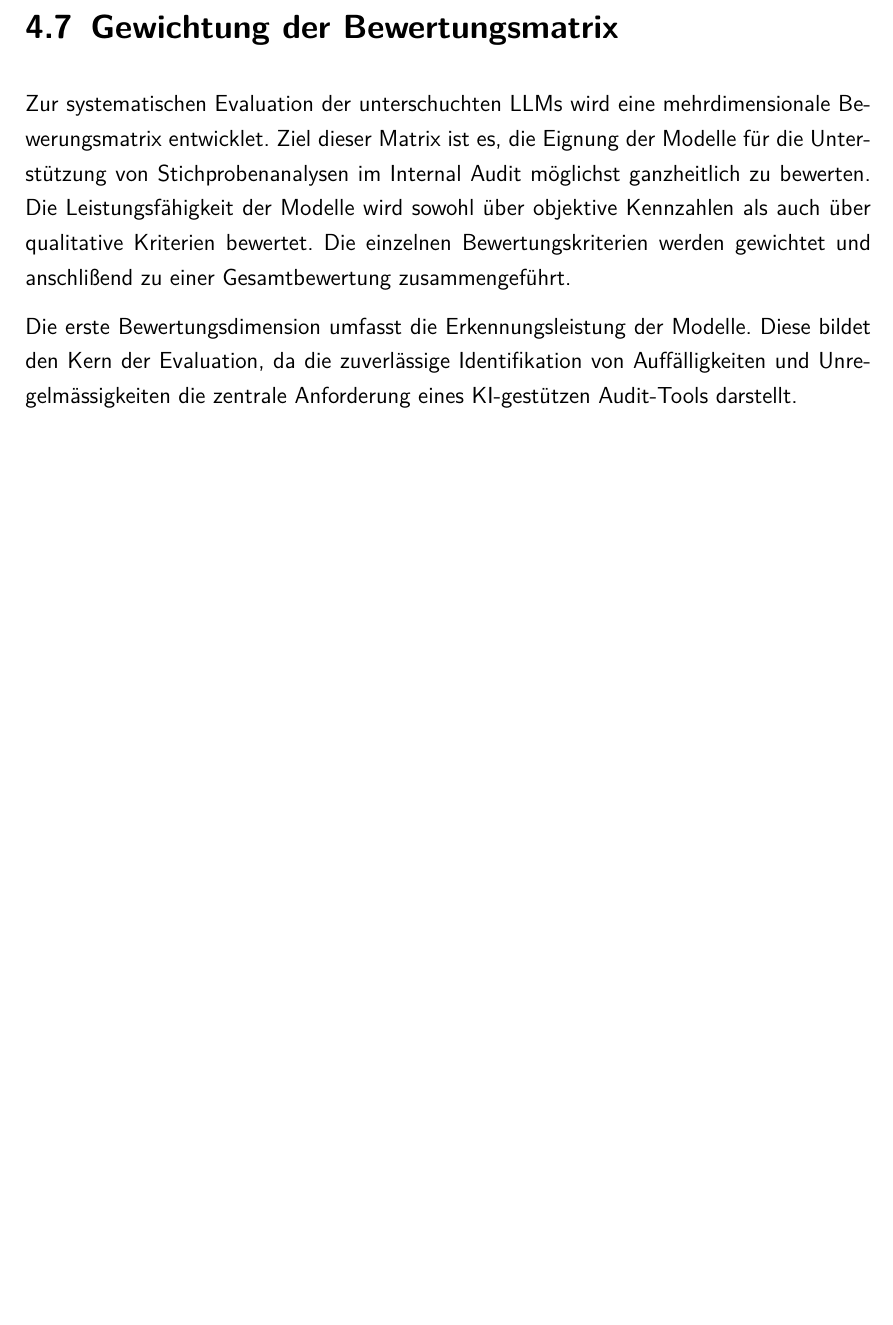
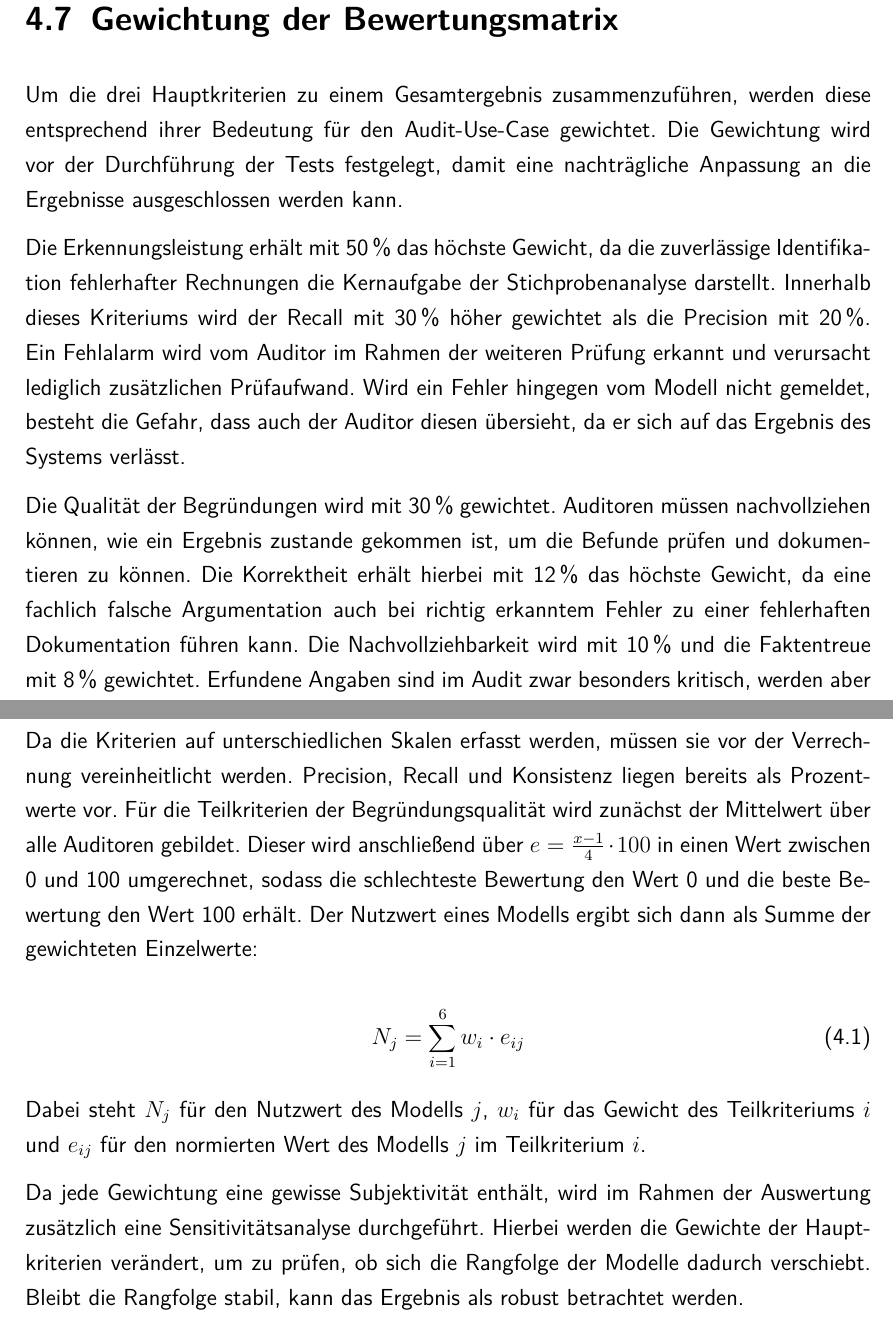
Before and after one commit to leoferglas/Projektarbeit_2, a LaTeX document (LaTeX/master.tex, which reads LaTeX/evaluationsdesign.tex): part of page 23 of 33 before the commit and two parts of pages 24 and 25 of 35 after it, the two joined at a grey line, cut so that both start at the same text, the shorter picture padded with empty space. Compiled offline with pdfLaTeX.

Commit message:
username mail

```diff
--- a/LaTeX/evaluationsdesign.tex
+++ b/LaTeX/evaluationsdesign.tex
@@ -37,6 +37,8 @@ Als letztes Kriterium wird die Konsistenz der Modelle bewertet. Die einzelnen Re
 
 \section{Gewichtung der Bewertungsmatrix}
 
-Zur systematischen Evaluation der unterschuchten \acp{LLM} wird eine mehrdimensionale Bewerungsmatrix entwicklet. Ziel dieser Matrix ist es, die Eignung der Modelle für die Unterstützung von Stichprobenanalysen im Internal Audit möglichst ganzheitlich zu bewerten. Die Leistungsfähigkeit der Modelle wird sowohl über objektive Kennzahlen als auch über qualitative Kriterien bewertet. Die einzelnen Bewertungskriterien werden gewichtet und anschlißend zu einer Gesamtbewertung zusammengeführt.
+Um die drei Hauptkriterien zu einem Gesamtergebnis zusammenzuführen, werden diese entsprechend ihrer Bedeutung für den Audit-Use-Case gewichtet. Die Gewichtung wird vor der Durchführung der Tests festgelegt, damit eine nachträgliche Anpassung an die Ergebnisse ausgeschlossen werden kann.
 
-Die erste Bewertungsdimension umfasst die Erkennungsleistung der Modelle. Diese bildet den Kern der Evaluation, da die zuverlässige Identifikation von Auffälligkeiten und Unregelmässigkeiten die zentrale Anforderung eines \ac{KI}-gestützen Audit-Tools darstellt.
+Die Erkennungsleistung erhält mit 50\,\% das höchste Gewicht, da die zuverlässige Identifikation fehlerhafter Rechnungen die Kernaufgabe der Stichprobenanalyse darstellt. Innerhalb dieses Kriteriums wird der Recall mit 30\,\% höher gewichtet als die Precision mit 20\,\%. Ein Fehlalarm wird vom Auditor im Rahmen der weiteren Prüfung erkannt und verursacht lediglich zusätzlichen Prüfaufwand. Wird ein Fehler hingegen vom Modell nicht gemeldet, besteht die Gefahr, dass auch der Auditor diesen übersieht, da er sich auf das Ergebnis des Systems verlässt.
+
+Die Qualität der Begründungen wird mit 30\,\% gewichtet. Auditoren müssen nachvollziehen können, wie ein Ergebnis zustande gekommen ist, um die Befunde prüfen und dokumentieren zu können. Die Korrektheit erhält hierbei mit 12\,\% das höchste Gewicht, da eine fachlich falsche Argumentation auch bei richtig erkanntem Fehler zu einer fehlerhaften Dokumentation führen kann. Die Nachvollziehbarkeit wird mit 10\,\% und die Faktentreue mit 8\,\% gewichtet. Erfundene Angaben sind im Audit zwar besonders kritisch, werden aber teilweise bereits über die Korrektheit erfasst.
@@ -42,0 +63,12 @@ Die erste Bewertungsdimension umfasst die Erkennungsleistung der Modelle. Diese
+    \label{tab:gewichtung}
+\end{table}
+
+Da die Kriterien auf unterschiedlichen Skalen erfasst werden, müssen sie vor der Verrechnung vereinheitlicht werden. Precision, Recall und Konsistenz liegen bereits als Prozentwerte vor. Für die Teilkriterien der Begründungsqualität wird zunächst der Mittelwert über alle Auditoren gebildet. Dieser wird anschließend über $e = \frac{x-1}{4} \cdot 100$ in einen Wert zwischen 0 und 100 umgerechnet, sodass die schlechteste Bewertung den Wert 0 und die beste Bewertung den Wert 100 erhält. Der Nutzwert eines Modells ergibt sich dann als Summe der gewichteten Einzelwerte:
+
+\begin{equation}
+    N_j = \sum_{i=1}^{6} w_i \cdot e_{ij}
+\end{equation}
+
+Dabei steht $N_j$ für den Nutzwert des Modells $j$, $w_i$ für das Gewicht des Teilkriteriums $i$ und $e_{ij}$ für den normierten Wert des Modells $j$ im Teilkriterium $i$.
+
+Da jede Gewichtung eine gewisse Subjektivität enthält, wird im Rahmen der Auswertung zusätzlich eine Sensitivitätsanalyse durchgeführt. Hierbei werden die Gewichte der Hauptkriterien verändert, um zu prüfen, ob sich die Rangfolge der Modelle dadurch verschiebt. Bleibt die Rangfolge stabil, kann das Ergebnis als robust betrachtet werden.
```
Also changed, not shown: LaTeX/master.ind (added), LaTeX/master.pdf, LaTeX/evaluationsdesign.tex (24 more changed lines), 3 other files.
